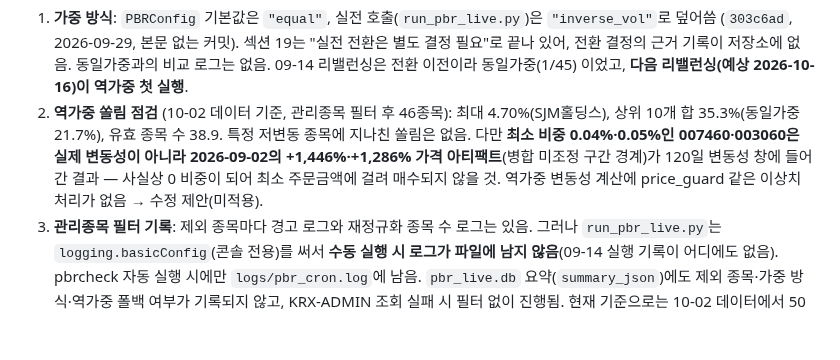
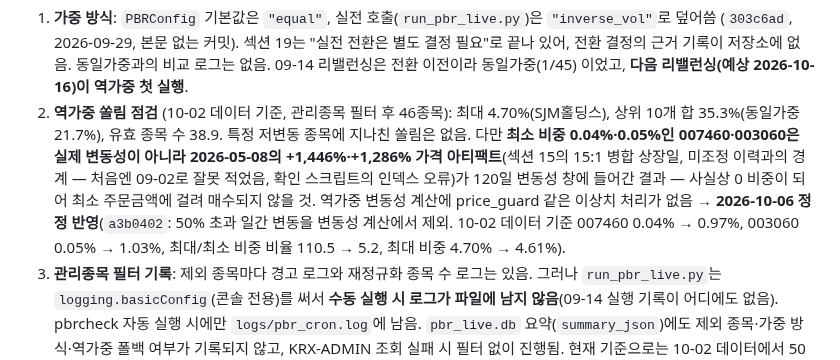
Before and after one commit to jmpp0215/quant-lab, a Markdown page: quant/pead/RESEARCH_LOG.md, the part around the change. Drawn GitHub-style; blank space fills up the shorter version.

Commit message:
docs(research-log): correct the inverse-vol artifact date and record its fix (section 26)
The 007460/003060 jump inside the volatility window is the 2026-05-08
consolidation listing (section 15), not 2026-09-02 - that date came from an
index error in an ad hoc check script (it also appears in c4d94b6's message).
Records the a3b0402 fix and its before/after weights.

```diff
--- a/quant/pead/RESEARCH_LOG.md
+++ b/quant/pead/RESEARCH_LOG.md
@@ -942,9 +942,12 @@ Top 30보다 Sharpe 높음 ③ Top 50 대비 초과 수익 ≥ 4/6년, 무작위
    이었고, **다음 리밸런싱(예상 2026-10-16)이 역가중 첫 실행**.
 2. **역가중 쏠림 점검** (10-02 데이터 기준, 관리종목 필터 후 46종목): 최대 4.70%(SJM홀딩스), 상위 10개 합
    35.3%(동일가중 21.7%), 유효 종목 수 38.9. 특정 저변동 종목에 지나친 쏠림은 없음. 다만 **최소 비중
-   0.04%·0.05%인 007460·003060은 실제 변동성이 아니라 2026-09-02의 +1,446%·+1,286% 가격 아티팩트**(병합
-   미조정 구간 경계)가 120일 변동성 창에 들어간 결과 — 사실상 0 비중이 되어 최소 주문금액에 걸려 매수되지
-   않을 것. 역가중 변동성 계산에 price_guard 같은 이상치 처리가 없음 → 수정 제안(미적용).
+   0.04%·0.05%인 007460·003060은 실제 변동성이 아니라 2026-05-08의 +1,446%·+1,286% 가격 아티팩트**(섹션
+   15의 15:1 병합 상장일, 미조정 이력과의 경계 — 처음엔 09-02로 잘못 적었음, 확인 스크립트의 인덱스 오류)가
+   120일 변동성 창에 들어간 결과 — 사실상 0 비중이 되어 최소 주문금액에 걸려 매수되지
+   않을 것. 역가중 변동성 계산에 price_guard 같은 이상치 처리가 없음 → **2026-10-06 정정 반영**(`a3b0402`: 50% 초과 일간
+   변동을 변동성 계산에서 제외. 10-02 데이터 기준 007460 0.04% → 0.97%, 003060 0.05% → 1.03%, 최대/최소 비중
+   비율 110.5 → 5.2, 최대 비중 4.70% → 4.61%).
 3. **관리종목 필터 기록**: 제외 종목마다 경고 로그와 재정규화 종목 수 로그는 있음. 그러나 `run_pbr_live.py`는
    `logging.basicConfig`(콘솔 전용)를 써서 **수동 실행 시 로그가 파일에 남지 않음**(09-14 실행 기록이 어디에도
    없음). pbrcheck 자동 실행 시에만 `logs/pbr_cron.log`에 남음. `pbr_live.db` 요약(`summary_json`)에도 제외
```
